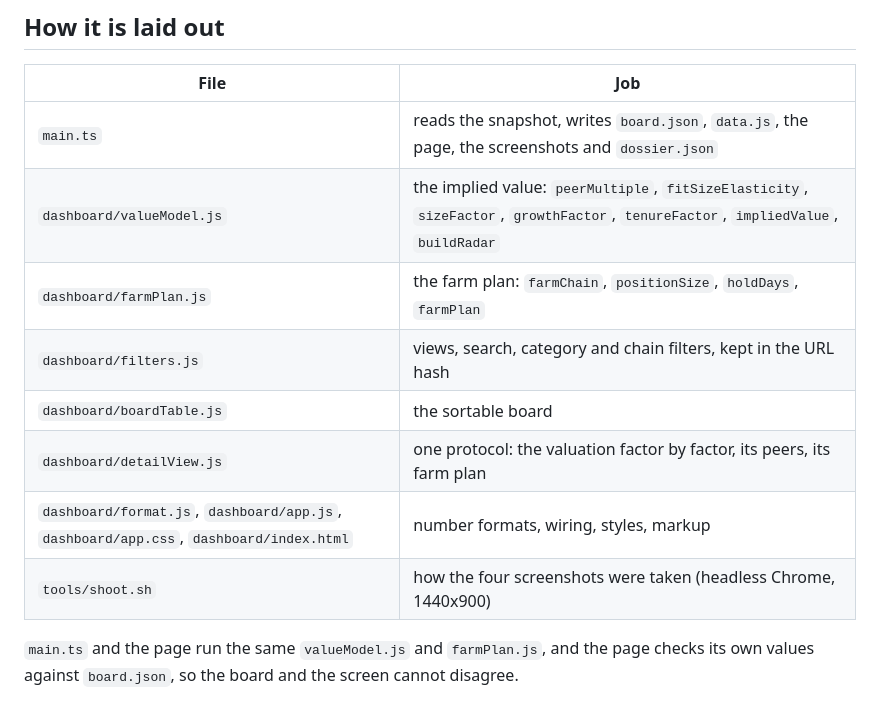
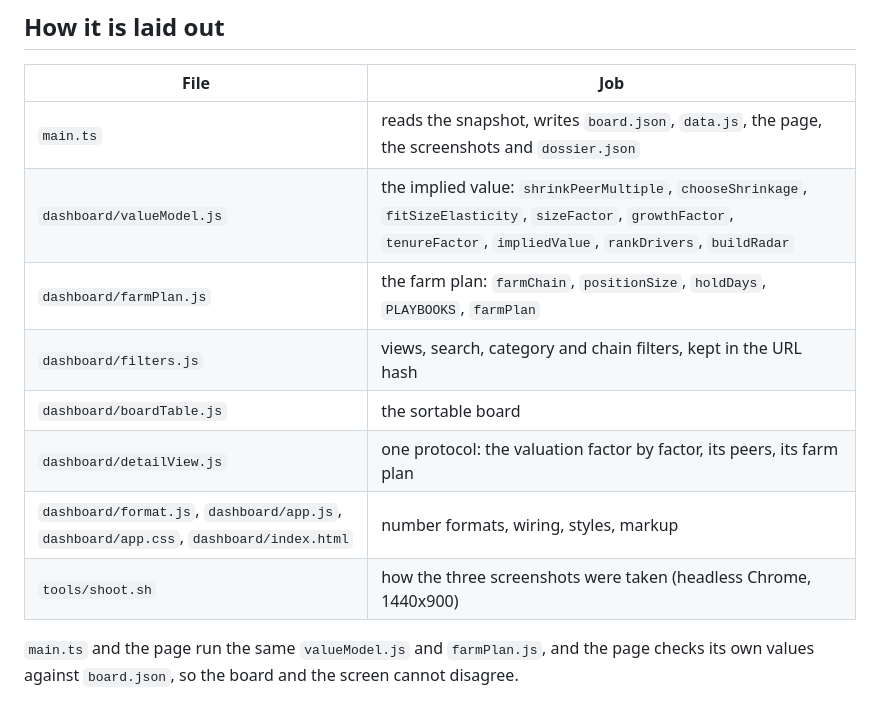
Before and after one commit to keigorou1999-arch-ai/token-radar, a Markdown page: README.md, the part around one of its changes. Rendered like a GitHub page.

```diff
--- a/README.md
+++ b/README.md
@@ -26,13 +26,13 @@ A token launch radar: it reads one sealed DefiLlama snapshot (758 protocols) and
 | File | Job |
 | --- | --- |
 | `main.ts` | reads the snapshot, writes `board.json`, `data.js`, the page, the screenshots and `dossier.json` |
-| `dashboard/valueModel.js` | the implied value: `peerMultiple`, `fitSizeElasticity`, `sizeFactor`, `growthFactor`, `tenureFactor`, `impliedValue`, `buildRadar` |
-| `dashboard/farmPlan.js` | the farm plan: `farmChain`, `positionSize`, `holdDays`, `farmPlan` |
+| `dashboard/valueModel.js` | the implied value: `shrinkPeerMultiple`, `chooseShrinkage`, `fitSizeElasticity`, `sizeFactor`, `growthFactor`, `tenureFactor`, `impliedValue`, `rankDrivers`, `buildRadar` |
+| `dashboard/farmPlan.js` | the farm plan: `farmChain`, `positionSize`, `holdDays`, `PLAYBOOKS`, `farmPlan` |
 | `dashboard/filters.js` | views, search, category and chain filters, kept in the URL hash |
 | `dashboard/boardTable.js` | the sortable board |
 | `dashboard/detailView.js` | one protocol: the valuation factor by factor, its peers, its farm plan |
 | `dashboard/format.js`, `dashboard/app.js`, `dashboard/app.css`, `dashboard/index.html` | number formats, wiring, styles, markup |
-| `tools/shoot.sh` | how the four screenshots were taken (headless Chrome, 1440x900) |
+| `tools/shoot.sh` | how the three screenshots were taken (headless Chrome, 1440x900) |
 
 `main.ts` and the page run the same `valueModel.js` and `farmPlan.js`, and the page checks its own values against `board.json`, so the board and the screen cannot disagree.
 
```
Also changed, not shown: other parts of README.md (+3 -3 lines), screenshots/1-board.png, screenshots/2-detail.png, screenshots/3-filtered.png, screenshots/4-token-trades.png (deleted), 8 other files.
